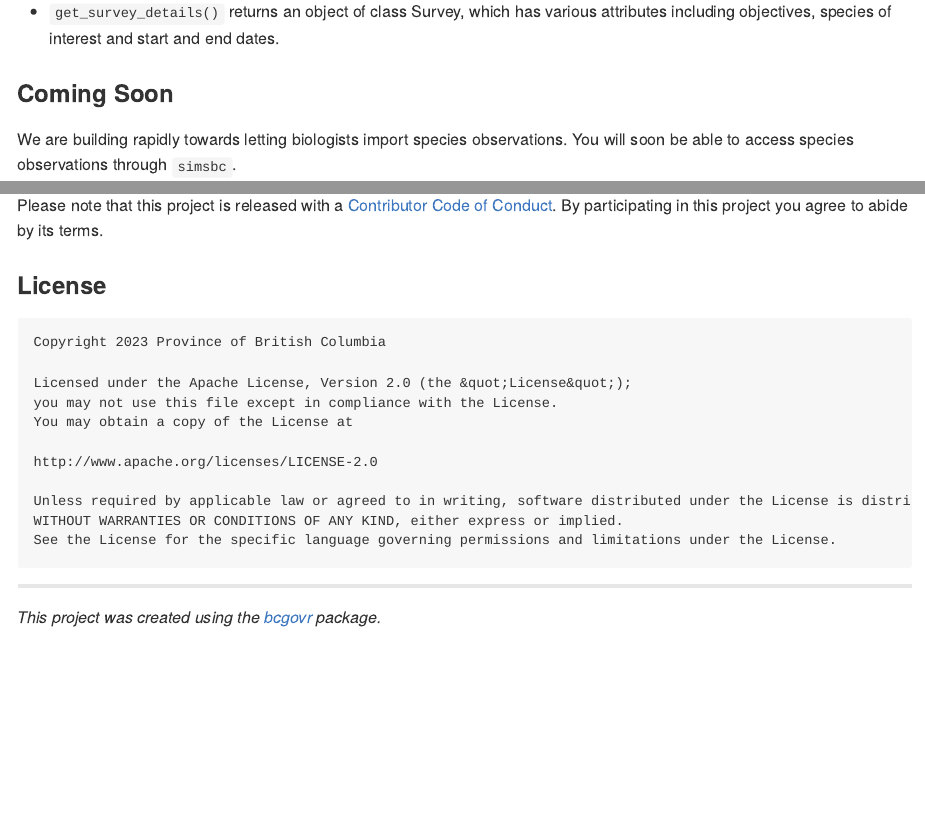
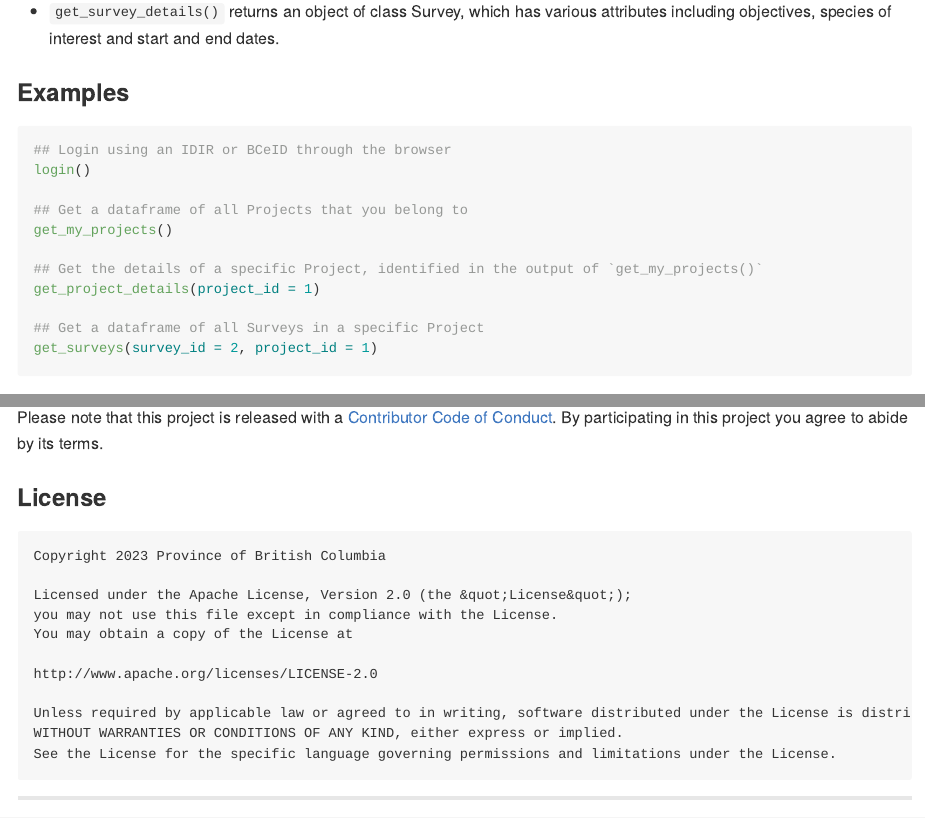
Before and after one commit to bcgov/simsbc, an R Markdown document (README.Rmd): the page in a window 1100 px wide, from 930 px down before the commit and from 1040 px down after it, so that both start at the same text, and a second part further down, joined at a grey line. The pictures show the output file README.md that the author committed with the source, drawn offline in the style of GitHub; badge pictures from the web are left out.

Commit message:
fix README formatting

````diff
--- a/README.Rmd
+++ b/README.Rmd
@@ -40,6 +48,22 @@ The Species Inventory Management System organizes ecological data into Projects
 
 - `get_surveys()` returns a dataframe of Surveys from a specific Project.
 - `get_survey_details()` returns an object of class Survey, which has various attributes including objectives, species of interest and start and end dates.
+
+### Examples
+
+```{r eval = F}
+## Login using an IDIR or BCeID through the browser
+login()
+
+## Get a dataframe of all Projects that you belong to
+get_my_projects()
+
+## Get the details of a specific Project, identified in the output of `get_my_projects()`
+get_project_details(project_id = 1)
+
+## Get a dataframe of all Surveys in a specific Project
+get_surveys(survey_id = 2, project_id = 1)
+```
 
 ### Coming Soon
 
````
Also changed, not shown: README.md, README.Rmd (12 more changed lines).
